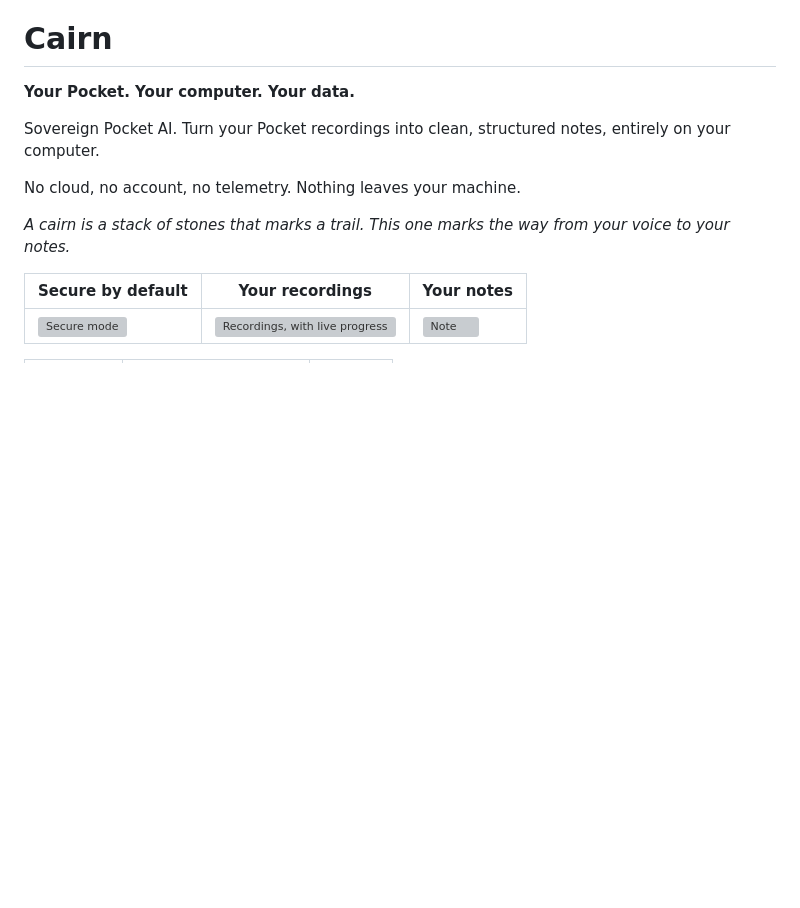
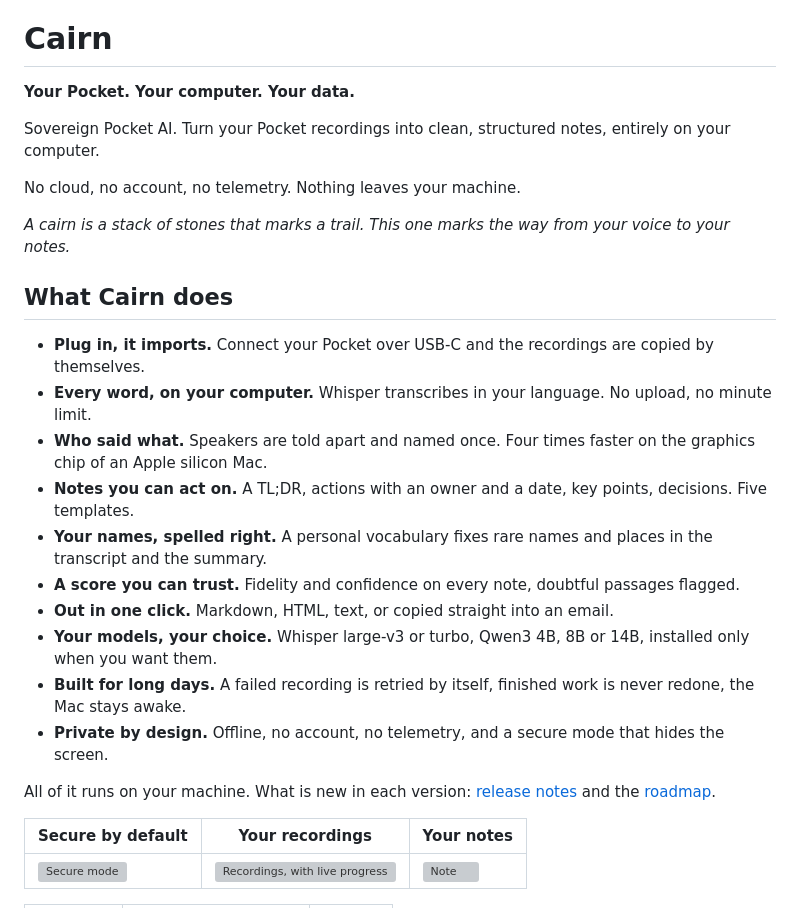
Before and after one commit to yanickimhof/cairn_pocket_ai, a Markdown page: README.md, the part around the change. Drawn GitHub-style; blank space fills up the shorter version; grey boxes are pictures that could not be loaded.

Commit message:
README: what Cairn does; screenshots refreshed for v0.2.1
Co-Authored-By: Claude Sonnet 5.5 <noreply@anthropic.com>
Claude-Session: https://claude.ai/code/session_01UT5uZs6veridEV1euPtpDt

```diff
--- a/README.md
+++ b/README.md
@@ -7,6 +7,21 @@ Sovereign Pocket AI. Turn your Pocket recordings into clean, structured notes, e
 No cloud, no account, no telemetry. Nothing leaves your machine.
 
 *A cairn is a stack of stones that marks a trail. This one marks the way from your voice to your notes.*
+
+## What Cairn does
+
+- **Plug in, it imports.** Connect your Pocket over USB-C and the recordings are copied by themselves.
+- **Every word, on your computer.** Whisper transcribes in your language. No upload, no minute limit.
+- **Who said what.** Speakers are told apart and named once. Four times faster on the graphics chip of an Apple silicon Mac.
+- **Notes you can act on.** A TL;DR, actions with an owner and a date, key points, decisions. Five templates.
+- **Your names, spelled right.** A personal vocabulary fixes rare names and places in the transcript and the summary.
+- **A score you can trust.** Fidelity and confidence on every note, doubtful passages flagged.
+- **Out in one click.** Markdown, HTML, text, or copied straight into an email.
+- **Your models, your choice.** Whisper large-v3 or turbo, Qwen3 4B, 8B or 14B, installed only when you want them.
+- **Built for long days.** A failed recording is retried by itself, finished work is never redone, the Mac stays awake.
+- **Private by design.** Offline, no account, no telemetry, and a secure mode that hides the screen.
+
+All of it runs on your machine. What is new in each version: [release notes](https://github.com/yanickimhof/cairn_pocket_ai/releases) and the [roadmap](docs/ROADMAP.md).
 
 | Secure by default | Your recordings | Your notes |
 |---|---|---|
```
